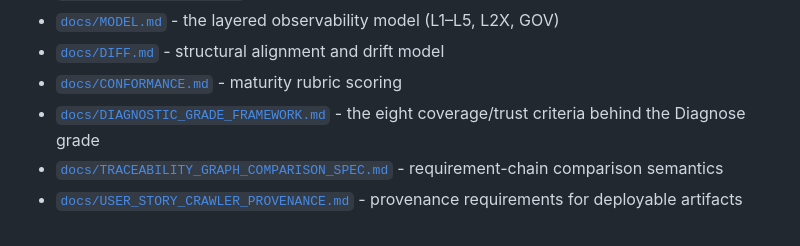
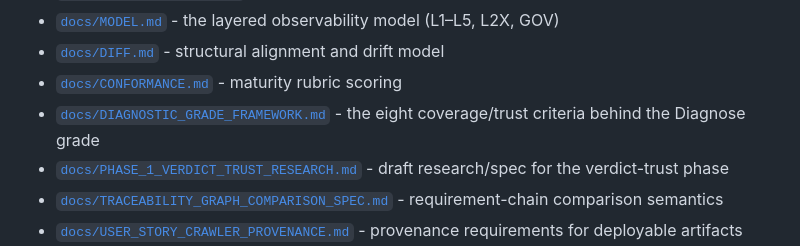
Before and after one commit to MoebiusX/tomograph, a Markdown page: README.md, the part around the change. Drawn GitHub-style.

Commit message:
docs: draft phase 1 verdict trust research

```diff
--- a/README.md
+++ b/README.md
@@ -296,6 +296,7 @@ deploy/k8s/
 - [`docs/DIFF.md`](docs/DIFF.md) - structural alignment and drift model
 - [`docs/CONFORMANCE.md`](docs/CONFORMANCE.md) - maturity rubric scoring
 - [`docs/DIAGNOSTIC_GRADE_FRAMEWORK.md`](docs/DIAGNOSTIC_GRADE_FRAMEWORK.md) - the eight coverage/trust criteria behind the Diagnose grade
+- [`docs/PHASE_1_VERDICT_TRUST_RESEARCH.md`](docs/PHASE_1_VERDICT_TRUST_RESEARCH.md) - draft research/spec for the verdict-trust phase
 - [`docs/TRACEABILITY_GRAPH_COMPARISON_SPEC.md`](docs/TRACEABILITY_GRAPH_COMPARISON_SPEC.md) - requirement-chain comparison semantics
 - [`docs/USER_STORY_CRAWLER_PROVENANCE.md`](docs/USER_STORY_CRAWLER_PROVENANCE.md) - provenance requirements for deployable artifacts
 - [`docs/USER_STORY_REQUIRED_DEPLOYMENT_ENVIRONMENT.md`](docs/USER_STORY_REQUIRED_DEPLOYMENT_ENVIRONMENT.md) - backlog story for required crawl environment selection
```
Also changed, not shown: docs/PHASE_1_VERDICT_TRUST_RESEARCH.md (added, +289 -0 lines).
